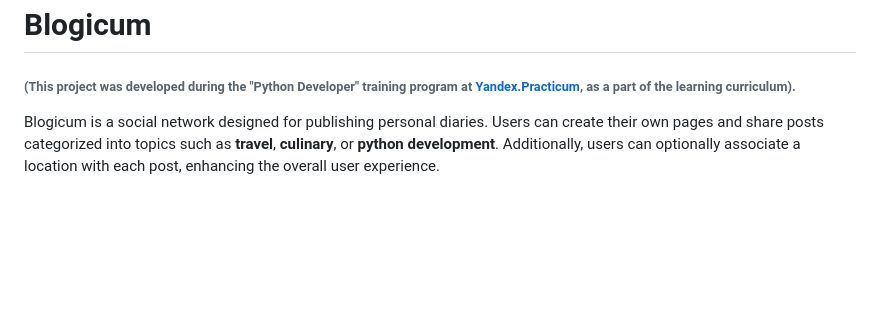
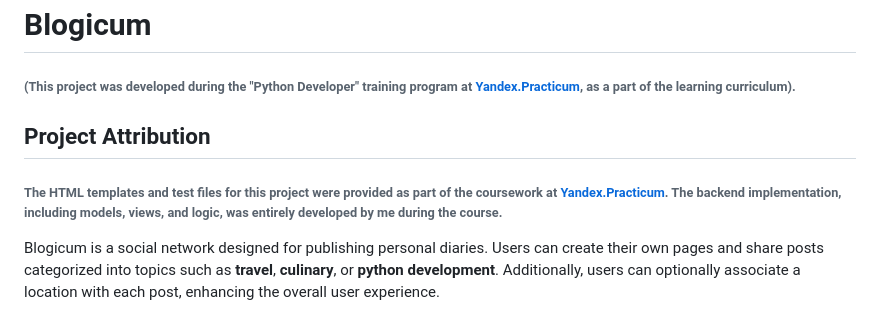
Before and after one commit to a-aminem-m/Blogicum, a Markdown page: README.md, the part around the change. GitHub-like rendering; blank space fills up the shorter version.

```diff
--- a/README.md
+++ b/README.md
@@ -1,6 +1,10 @@
 # Blogicum
 
 ###### (This project was developed during the "Python Developer" training program at [Yandex.Practicum](https://practicum.yandex.ru/), as a part of the learning curriculum).
+
+## Project Attribution
+
+###### The HTML templates and test files for this project were provided as part of the coursework at [Yandex.Practicum](https://practicum.yandex.ru/). The backend implementation, including models, views, and logic, was entirely developed by me during the course.
 
 Blogiсum is a social network designed for publishing personal diaries. Users can create their own pages and share posts categorized into topics such as **travel**, **culinary**, or **python development**. Additionally, users can optionally associate a location with each post, enhancing the overall user experience.
 
```
